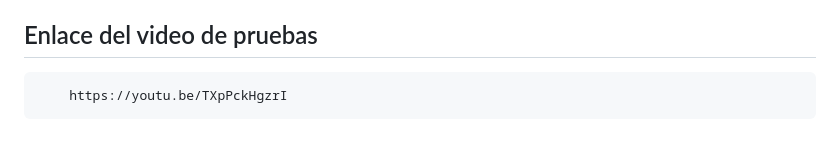
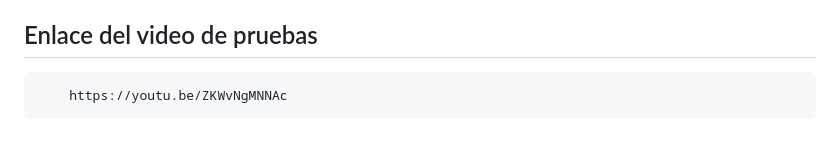
Before and after one commit to ysiezar21/Proyecto1_Bases_de_Datos_2, a Markdown page: README.md, the part around the change. Drawn GitHub-style.

Commit message:
Update test video link in README

````diff
--- a/README.md
+++ b/README.md
@@ -272,5 +272,5 @@ Abrir en un navegador:
 ## Enlace del video de pruebas
 
 ```bash
-    https://youtu.be/TXpPckHgzrI
+    https://youtu.be/ZKWvNgMNNAc
 ```
````
